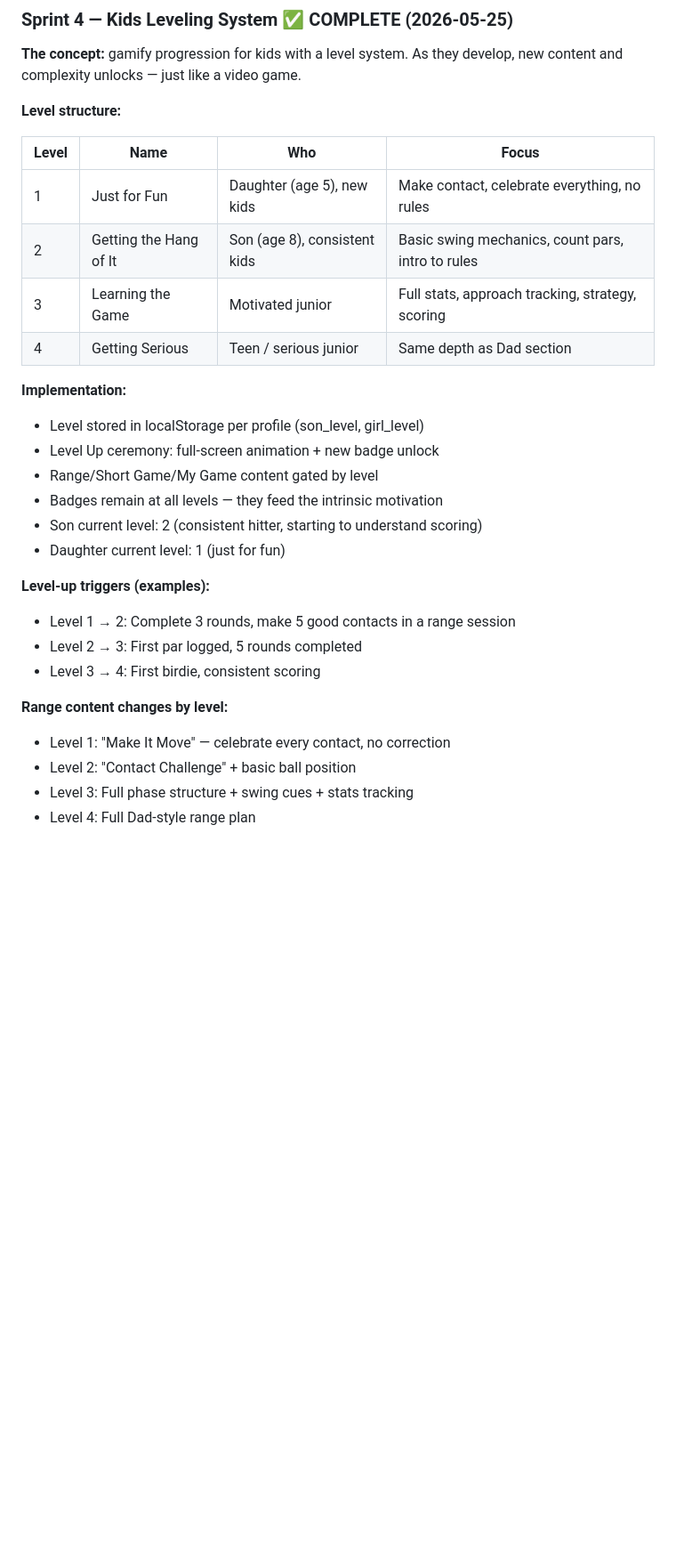
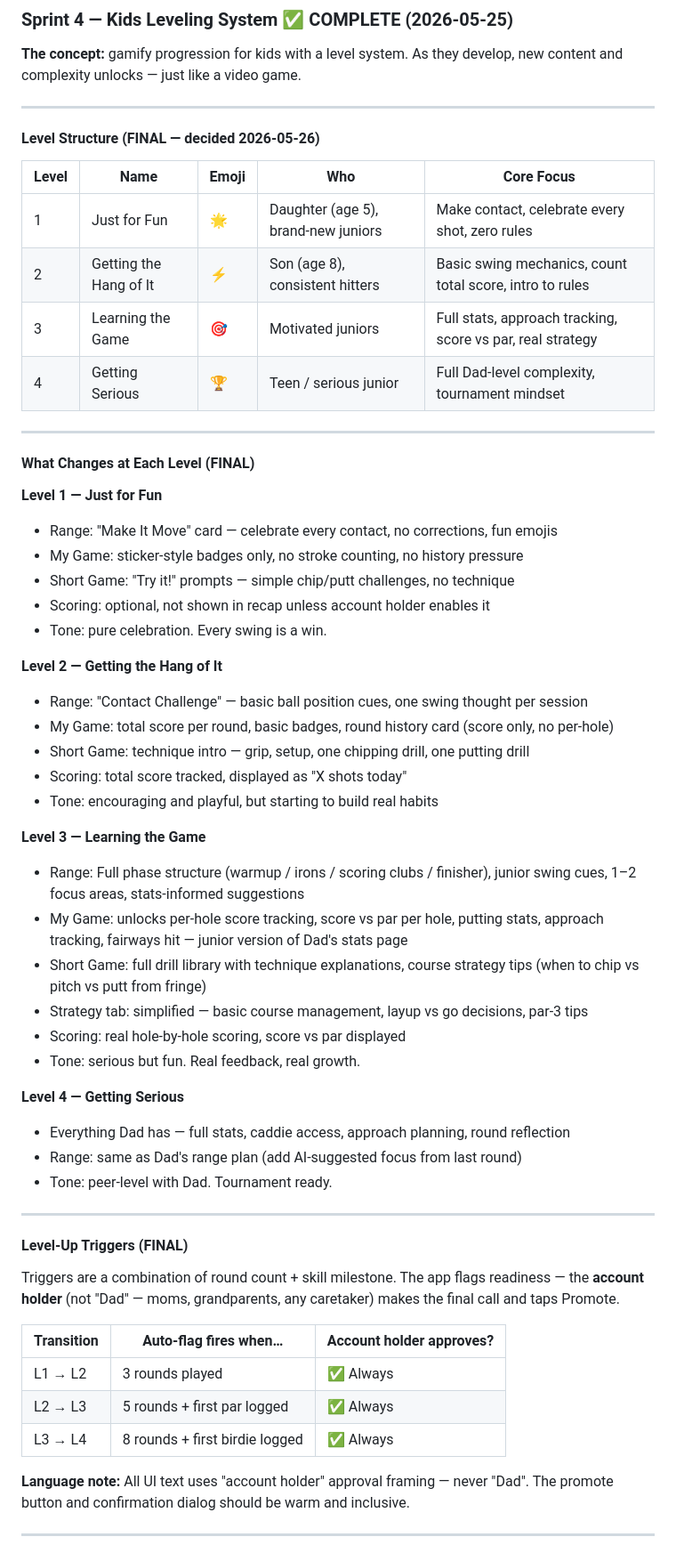
Before and after one commit to jgelb001/spinvibes-golf, a Markdown page: ROADMAP.md, the part around one of its changes. Shown at 89% size. GitHub-like rendering; blank space fills up the shorter version.

```diff
--- a/ROADMAP.md
+++ b/ROADMAP.md
@@ -114,30 +114,61 @@ Priority items:
 
 **The concept:** gamify progression for kids with a level system. As they develop, new content and complexity unlocks — just like a video game.
 
-**Level structure:**
+---
 
-| Level | Name | Who | Focus |
-|-------|------|-----|-------|
-| 1 | Just for Fun | Daughter (age 5), new kids | Make contact, celebrate everything, no rules |
-| 2 | Getting the Hang of It | Son (age 8), consistent kids | Basic swing mechanics, count pars, intro to rules |
-| 3 | Learning the Game | Motivated junior | Full stats, approach tracking, strategy, scoring |
-| 4 | Getting Serious | Teen / serious junior | Same depth as Dad section |
+#### Level Structure (FINAL — decided 2026-05-26)
 
-**Implementation:**
-- Level stored in localStorage per profile (son_level, girl_level)
-- Level Up ceremony: full-screen animation + new badge unlock
-- Range/Short Game/My Game content gated by level
-- Badges remain at all levels — they feed the intrinsic motivation
-- Son current level: 2 (consistent hitter, starting to understand scoring)
-- Daughter current level: 1 (just for fun)
+| Level | Name | Emoji | Who | Core Focus |
+|-------|------|-------|-----|------------|
+| 1 | Just for Fun | 🌟 | Daughter (age 5), brand-new juniors | Make contact, celebrate every shot, zero rules |
+| 2 | Getting the Hang of It | ⚡ | Son (age 8), consistent hitters | Basic swing mechanics, count total score, intro to rules |
+| 3 | Learning the Game | 🎯 | Motivated juniors | Full stats, approach tracking, score vs par, real strategy |
+| 4 | Getting Serious | 🏆 | Teen / serious junior | Full Dad-level complexity, tournament mindset |
 
-**Level-up triggers (examples):**
-- Level 1 → 2: Complete 3 rounds, make 5 good contacts in a range session
-- Level 2 → 3: First par logged, 5 rounds completed
-- Level 3 → 4: First birdie, consistent scoring
+---
 
-**Range content changes by level:**
-- Level 1: "Make It Move" — celebrate every contact, no correction
-- Level 2: "Contact Challenge" + basic ball position
-- Level 3: Full phase structure + swing cues + stats tracking
-- Level 4: Full Dad-style range plan
+#### What Changes at Each Level (FINAL)
+
+**Level 1 — Just for Fun**
+- Range: "Make It Move" card — celebrate every contact, no corrections, fun emojis
+- My Game: sticker-style badges only, no stroke counting, no history pressure
+- Short Game: "Try it!" prompts — simple chip/putt challenges, no technique
+- Scoring: optional, not shown in recap unless account holder enables it
+- Tone: pure celebration. Every swing is a win.
+
+**Level 2 — Getting the Hang of It**
+- Range: "Contact Challenge" — basic ball position cues, one swing thought per session
+- My Game: total score per round, basic badges, round history card (score only, no per-hole)
+- Short Game: technique intro — grip, setup, one chipping drill, one putting drill
+- Scoring: total score tracked, displayed as "X shots today"
+- Tone: encouraging and playful, but starting to build real habits
+
+**Level 3 — Learning the Game**
+- Range: Full phase structure (warmup / irons / scoring clubs / finisher), junior swing cues, 1–2 focus areas, stats-informed suggestions
+- My Game: unlocks per-hole score tracking, score vs par per hole, putting stats, approach tracking, fairways hit — junior version of Dad's stats page
+- Short Game: full drill library with technique explanations, course strategy tips (when to chip vs pitch vs putt from fringe)
+- Strategy tab: simplified — basic course management, layup vs go decisions, par-3 tips
+- Scoring: real hole-by-hole scoring, score vs par displayed
+- Tone: serious but fun. Real feedback, real growth.
+
+**Level 4 — Getting Serious**
+- Everything Dad has — full stats, caddie access, approach planning, round reflection
+- Range: same as Dad's range plan (add AI-suggested focus from last round)
+- Tone: peer-level with Dad. Tournament ready.
+
+---
+
+#### Level-Up Triggers (FINAL)
+
+Triggers are a combination of round count + skill milestone. The app flags readiness — the **account holder** (not "Dad" — moms, grandparents, any caretaker) makes the final call and taps Promote.
+
+| Transition | Auto-flag fires when… | Account holder approves? |
+|------------|----------------------|--------------------------|
+| L1 → L2 | 3 rounds played | ✅ Always |
+| L2 → L3 | 5 rounds + first par logged | ✅ Always |
+| L3 → L4 | 8 rounds + first birdie logged | ✅ Always |
+
+**Language note:** All UI text uses "account holder" approval framing — never "Dad". The promote button and confirmation dialog should be warm and inclusive.
+
+---
+
```
Also changed, not shown: other parts of ROADMAP.md (+72 -35 lines).
